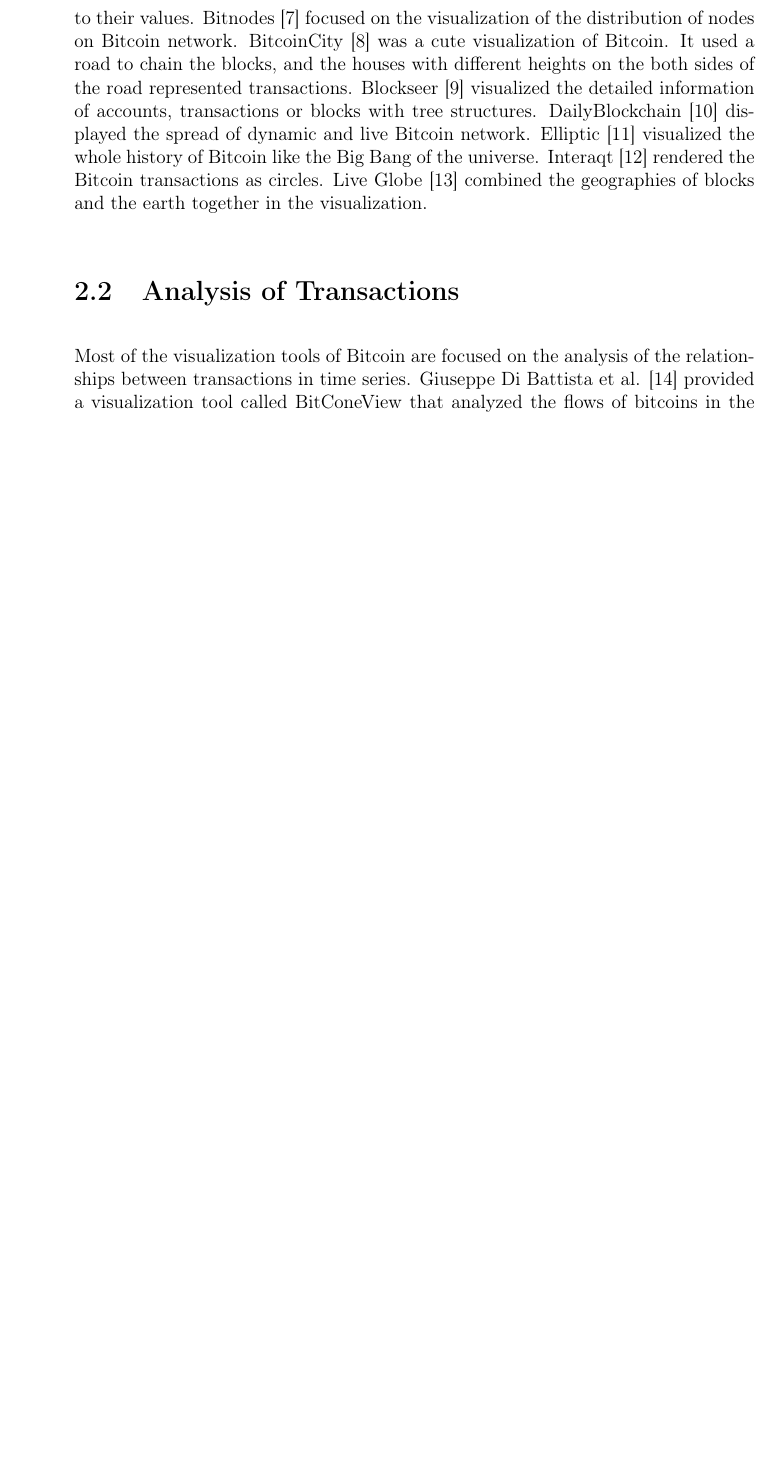
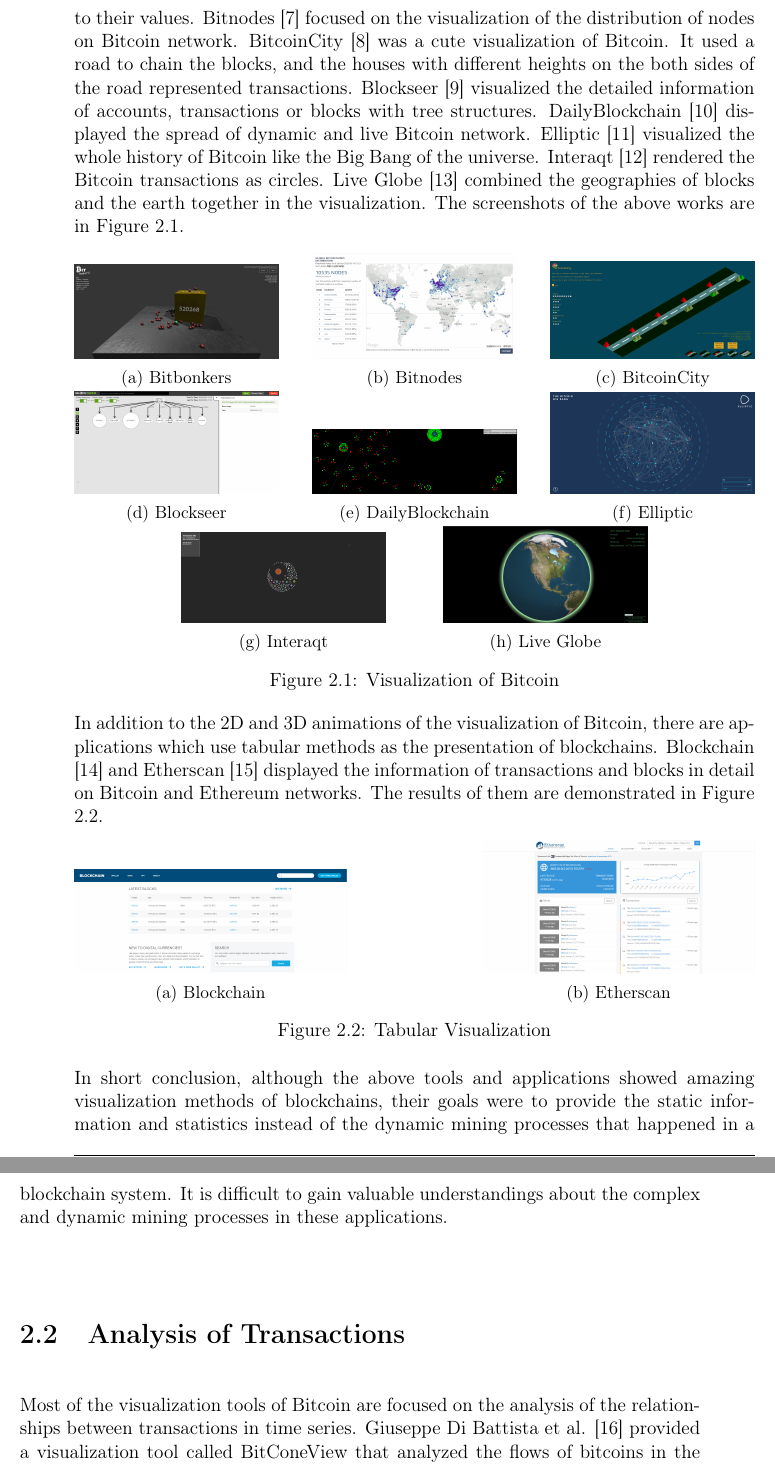
Before and after one commit to cand126/thesis, a LaTeX thesis (thesis.tex, which reads chapters/c02_related_works.tex): part of page 18 of 35 before the commit and two parts of pages 18 and 19 of 35 after it, the two joined at a grey line, cut so that both start at the same text, the shorter picture padded with empty space. Compiled offline with pdfLaTeX.

Commit message:
finish 2.1

```diff
--- a/chapters/c02_related_works.tex
+++ b/chapters/c02_related_works.tex
@@ -12,7 +12,83 @@
 
 There are some online tools and applications that provide visualization of the static status of transactions and blocks in Bitcoin. Tri A. Sundara et al. \cite{Sundara2017} summarized 8 visualization applications and compared their visualization methods and technologies. We shortly reivew these applications here, so the main difference of our application and them can be identified clearly.
 
-Bitbonkers \cite{bitbonkers} rendered a live 3D animation of transactions and blocks. Balls represented transactions, and they kept dropping down to the plate from the top. On the other hand, cubics represented blocks. The sizes of balls are different according to their values. Bitnodes \cite{bitnodes} focused on the visualization of the distribution of nodes on Bitcoin network. BitcoinCity \cite{bitcoincity} was a cute visualization of Bitcoin. It used a road to chain the blocks, and the houses with different heights on the both sides of the road represented transactions. Blockseer \cite{blockseer} visualized the detailed information of accounts, transactions or blocks with tree structures. DailyBlockchain \cite{dailyblockchain} displayed the spread of dynamic and live Bitcoin network. Elliptic \cite{elliptic} visualized the whole history of Bitcoin like the Big Bang of the universe. Interaqt \cite{interaqt} rendered the Bitcoin transactions as circles. Live Globe \cite{liveglobe} combined the geographies of blocks and the earth together in the visualization.
+Bitbonkers \cite{bitbonkers} rendered a live 3D animation of transactions and blocks. Balls represented transactions, and they kept dropping down to the plate from the top. On the other hand, cubics represented blocks. The sizes of balls are different according to their values. Bitnodes \cite{bitnodes} focused on the visualization of the distribution of nodes on Bitcoin network. BitcoinCity \cite{bitcoincity} was a cute visualization of Bitcoin. It used a road to chain the blocks, and the houses with different heights on the both sides of the road represented transactions. Blockseer \cite{blockseer} visualized the detailed information of accounts, transactions or blocks with tree structures. DailyBlockchain \cite{dailyblockchain} displayed the spread of dynamic and live Bitcoin network. Elliptic \cite{elliptic} visualized the whole history of Bitcoin like the Big Bang of the universe. Interaqt \cite{interaqt} rendered the Bitcoin transactions as circles. Live Globe \cite{liveglobe} combined the geographies of blocks and the earth together in the visualization. The screenshots of the above works are in Figure \ref{fig:visualization of bitcoin}.
+
+\begin{figure}[htb]
+    \centering
+    \begin{subfigure}[b]{0.3\textwidth}
+        \centering
+        \includegraphics[width=\textwidth]{related_bitbonkers}
+        \caption{Bitbonkers}
+    \end{subfigure}
+    \hfill
+    \begin{subfigure}[b]{0.3\textwidth}
+        \centering
+        \includegraphics[width=\textwidth]{related_bitnodes}
+        \caption{Bitnodes}
+    \end{subfigure}
+    \hfill
+    \begin{subfigure}[b]{0.3\textwidth}
+        \centering
+        \includegraphics[width=\textwidth]{related_bitcoincity}
+        \caption{BitcoinCity}
+    \end{subfigure}
+
+    \begin{subfigure}[b]{0.3\textwidth}
+        \centering
+        \includegraphics[width=\textwidth]{related_blockseer}
+        \caption{Blockseer}
+    \end{subfigure}
+    \hfill
+    \begin{subfigure}[b]{0.3\textwidth}
+        \centering
+        \includegraphics[width=\textwidth]{related_dailyblockchain}
+        \caption{DailyBlockchain}
+    \end{subfigure}
+    \hfill
+    \begin{subfigure}[b]{0.3\textwidth}
+        \centering
+        \includegraphics[width=\textwidth]{related_elliptic}
+        \caption{Elliptic}
+    \end{subfigure}
+
+    \begin{subfigure}[b]{0.3\textwidth}
+        \centering
+        \includegraphics[width=\textwidth]{related_interaqt}
+        \caption{Interaqt}
+    \end{subfigure}
+    \hspace{1cm}
+    \begin{subfigure}[b]{0.3\textwidth}
+        \centering
+        \includegraphics[width=\textwidth]{related_liveglobe}
+        \caption{Live Globe}
+    \end{subfigure}
+
+    \caption{Visualization of Bitcoin}
+    \label{fig:visualization of bitcoin}
+\end{figure}
+
+In addition to the 2D and 3D animations of the visualization of Bitcoin, there are applications which use tabular methods as the presentation of blockchains. Blockchain \cite{blockchain} and Etherscan \cite{etherscan} displayed the information of transactions and blocks in detail on Bitcoin and Ethereum networks. The results of them are demonstrated in Figure \ref{fig:tabular visualization}.
+
+\begin{figure}[htb]
+    \centering
+    \begin{subfigure}[b]{0.4\textwidth}
+        \centering
+        \includegraphics[width=\textwidth]{related_blockchain}
+        \caption{Blockchain}
+    \end{subfigure}
+    \hfill
+    \begin{subfigure}[b]{0.4\textwidth}
+        \centering
+        \includegraphics[width=\textwidth]{related_etherscan}
+        \caption{Etherscan}
+    \end{subfigure}
+
+    \caption{Tabular Visualization}
+    \label{fig:tabular visualization}
+\end{figure}
+
+In short conclusion, although the above tools and applications showed amazing visualization methods of blockchains, their goals were to provide the static information and statistics instead of the dynamic mining processes that happened in a blockchain system. It is difficult to gain valuable understandings about the complex and dynamic mining processes in these applications.
 
 \section{Analysis of Transactions}
 
```
Also changed, not shown: references.bib (+14 -0 lines), images/related_blockchain.PNG (renamed from images/related_1.PNG), images/related_etherscan.PNG (renamed from images/related_2.PNG), chapters/c02_related_works.tex (5 more changed lines).
